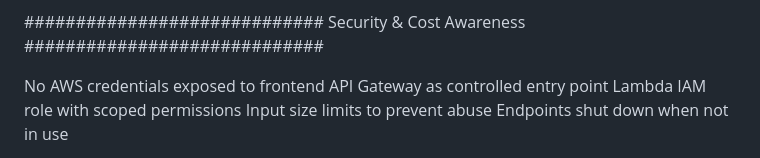
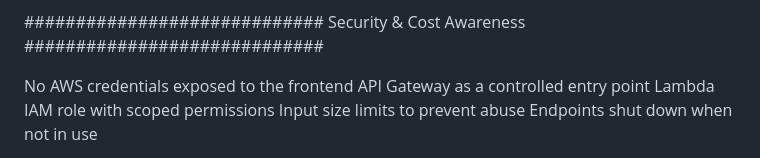
Before and after one commit to 2003Ankita/sentiment-analysis-ml-backend, a Markdown page: README.md, the part around the change. GitHub-like rendering.

```diff
--- a/README.md
+++ b/README.md
@@ -88,8 +88,8 @@ Static web frontend (HTML + JS)
 
 ############################# Security & Cost Awareness #############################
 
-No AWS credentials exposed to frontend
-API Gateway as controlled entry point
+No AWS credentials exposed to the frontend
+API Gateway as a controlled entry point
 Lambda IAM role with scoped permissions
 Input size limits to prevent abuse
 Endpoints shut down when not in use
```
